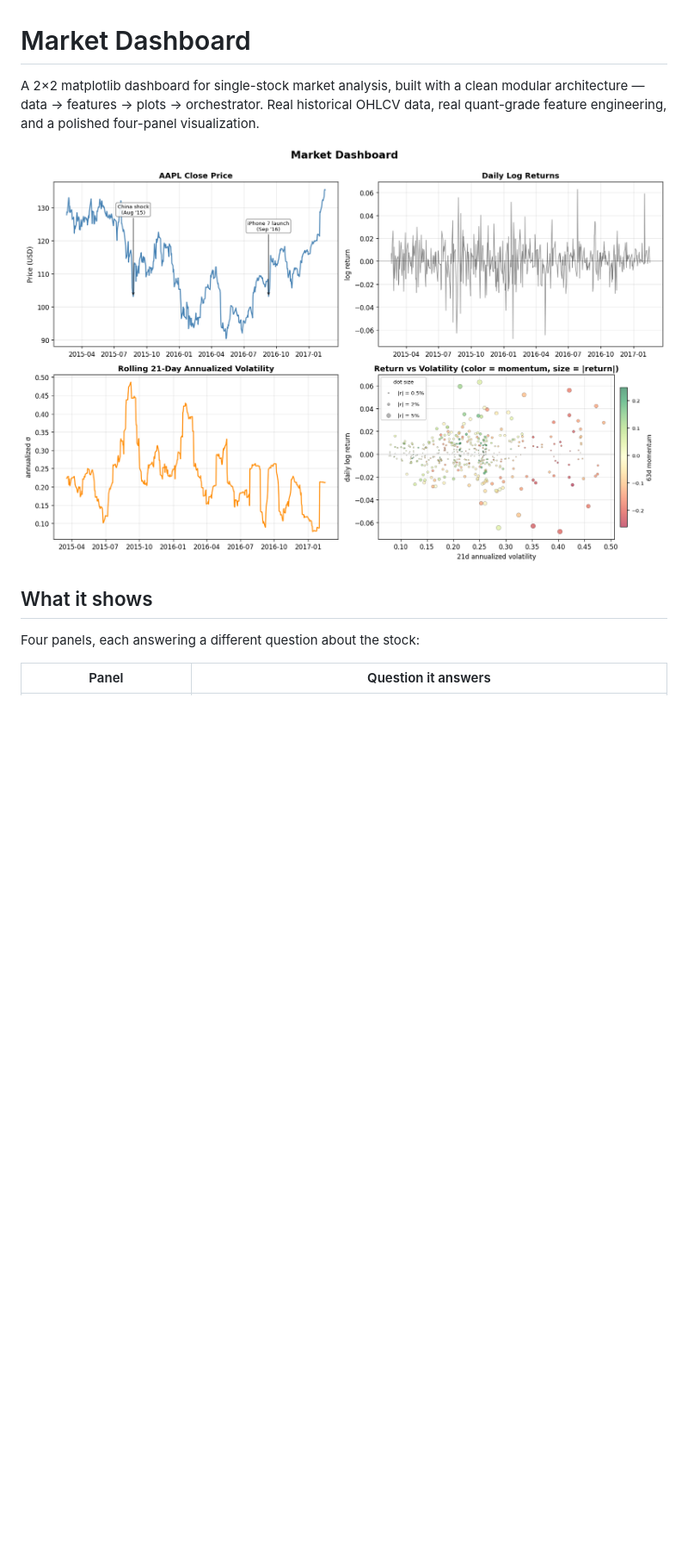
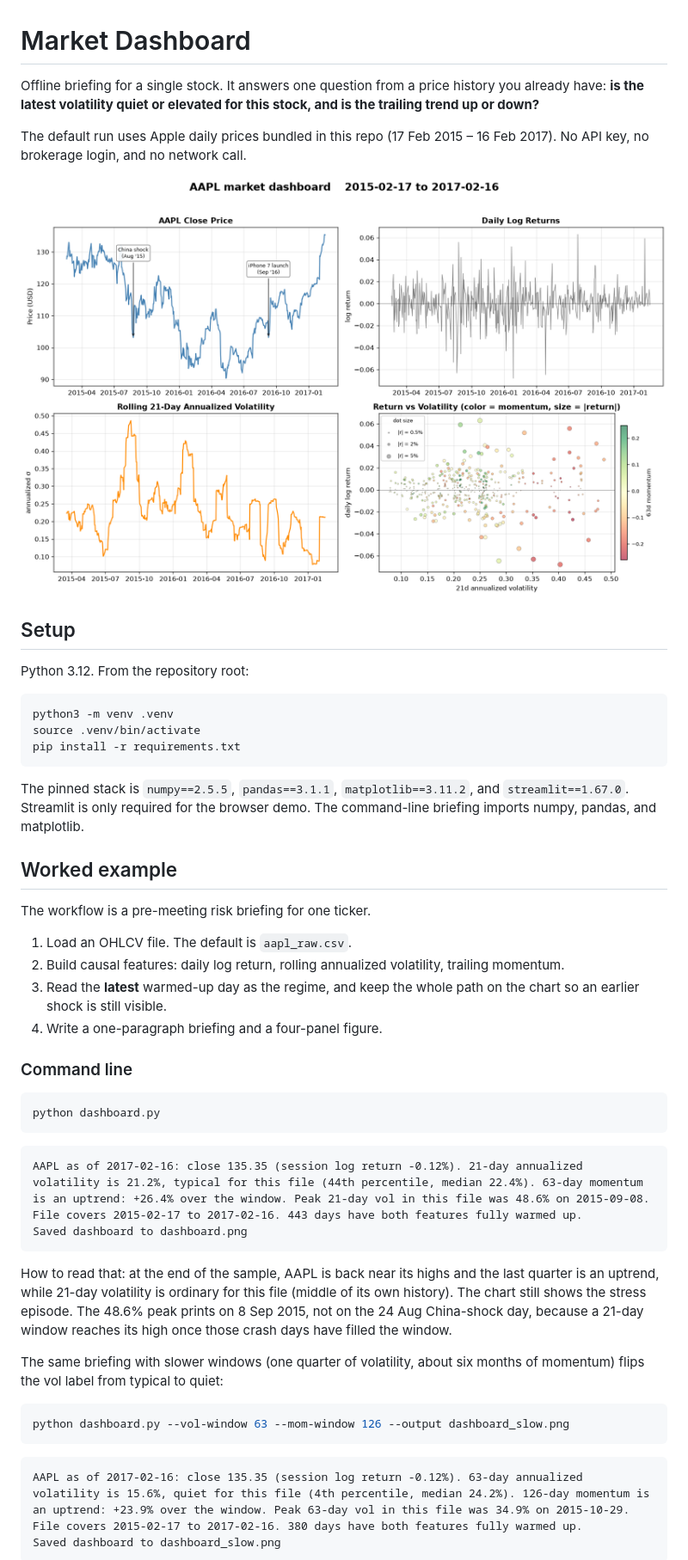
Before and after one commit to mastermind7610/market_dashboard, a Markdown page: README.md, the part around one of its changes. Shown at 86% size. Rendered like a GitHub page; pictures changed too: dashboard.png; blank space fills up the shorter version.

````diff
--- a/README.md
+++ b/README.md
@@ -1,11 +1,55 @@
 # Market Dashboard
 
-A 2×2 matplotlib dashboard for single-stock market analysis, built with a clean modular architecture — data → features → plots → orchestrator. Real historical OHLCV data, real quant-grade feature engineering, and a polished four-panel visualization.
+Offline briefing for a single stock. It answers one question from a price history you already have: **is the latest volatility quiet or elevated for this stock, and is the trailing trend up or down?**
 
-![Dashboard preview](dashboard.png)
+The default run uses Apple daily prices bundled in this repo (17 Feb 2015 – 16 Feb 2017). No API key, no brokerage login, and no network call.
 
-## What it shows
+![AAPL risk-regime dashboard](dashboard.png)
 
-Four panels, each answering a different question about the stock:
+## Setup
 
-| Panel | Question it answers |
+Python 3.12. From the repository root:
+
+```bash
+python3 -m venv .venv
+source .venv/bin/activate
+pip install -r requirements.txt
+```
+
+The pinned stack is `numpy==2.5.5`, `pandas==3.1.1`, `matplotlib==3.11.2`, and `streamlit==1.67.0`. Streamlit is only required for the browser demo. The command-line briefing imports numpy, pandas, and matplotlib.
+
+## Worked example
+
+The workflow is a pre-meeting risk briefing for one ticker.
+
+1. Load an OHLCV file. The default is `aapl_raw.csv`.
+2. Build causal features: daily log return, rolling annualized volatility, trailing momentum.
+3. Read the **latest** warmed-up day as the regime, and keep the whole path on the chart so an earlier shock is still visible.
+4. Write a one-paragraph briefing and a four-panel figure.
+
+### Command line
+
+```bash
+python dashboard.py
+```
+
+```text
+AAPL as of 2017-02-16: close 135.35 (session log return -0.12%). 21-day annualized volatility is 21.2%, typical for this file (44th percentile, median 22.4%). 63-day momentum is an uptrend: +26.4% over the window. Peak 21-day vol in this file was 48.6% on 2015-09-08.
+File covers 2015-02-17 to 2017-02-16. 443 days have both features fully warmed up.
+Saved dashboard to dashboard.png
+```
+
+How to read that: at the end of the sample, AAPL is back near its highs and the last quarter is an uptrend, while 21-day volatility is ordinary for this file (middle of its own history). The chart still shows the stress episode. The 48.6% peak prints on 8 Sep 2015, not on the 24 Aug China-shock day, because a 21-day window reaches its high once those crash days have filled the window.
+
+The same briefing with slower windows (one quarter of volatility, about six months of momentum) flips the vol label from typical to quiet:
+
+```bash
+python dashboard.py --vol-window 63 --mom-window 126 --output dashboard_slow.png
+```
+
+```text
+AAPL as of 2017-02-16: close 135.35 (session log return -0.12%). 63-day annualized volatility is 15.6%, quiet for this file (4th percentile, median 24.2%). 126-day momentum is an uptrend: +23.9% over the window. Peak 63-day vol in this file was 34.9% on 2015-10-29.
+File covers 2015-02-17 to 2017-02-16. 380 days have both features fully warmed up.
+Saved dashboard to dashboard_slow.png
+```
+
````
Also changed, not shown: other parts of README.md (+80 -36 lines), 9 other files.
